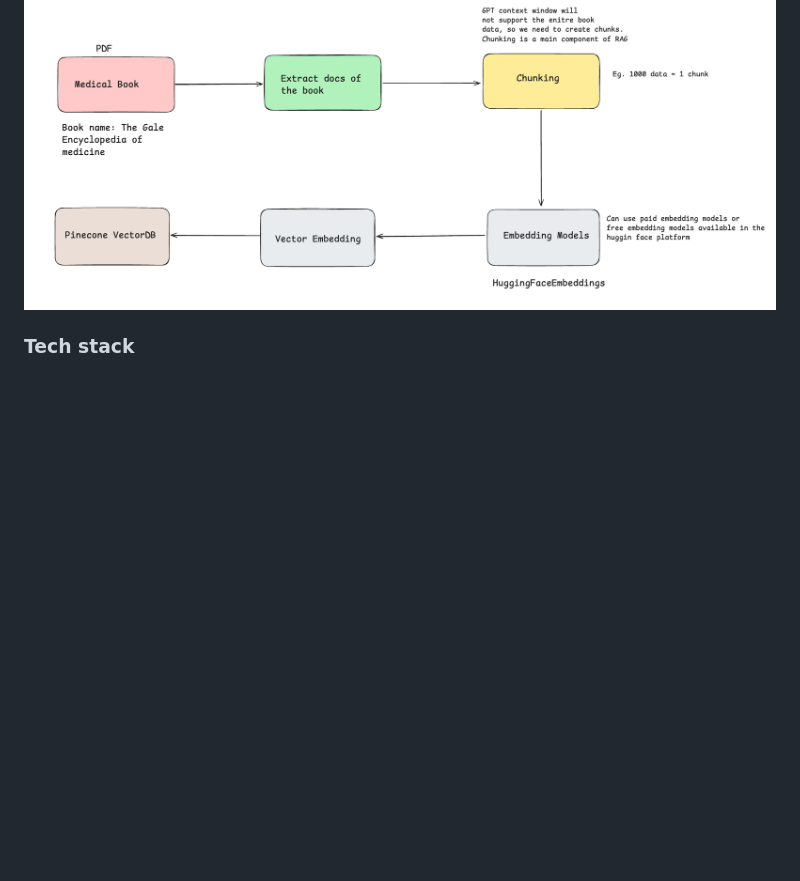
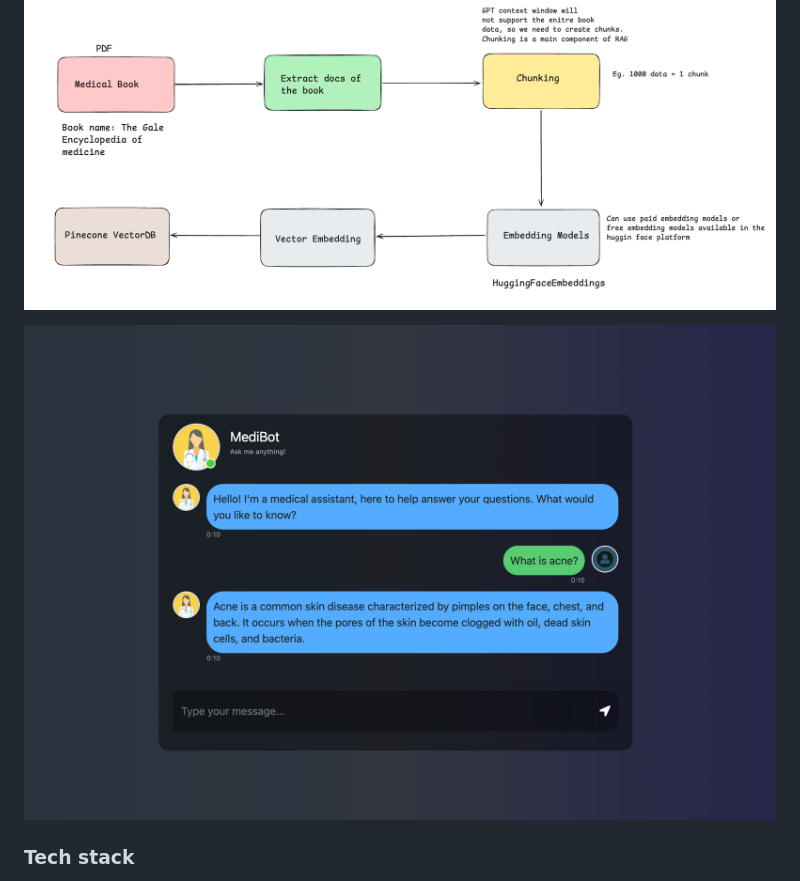
Before and after one commit to Tanuj-tj/Medical-Chatbot, a Markdown page: README.md, the part around the change printed below. Drawn GitHub-style; pictures changed too: image.png (added); blank space fills up the shorter version.

```diff
--- a/README.md
+++ b/README.md
@@ -2,5 +2,7 @@
 
 ![alt text](image-2.png)
+
+![alt text](image.png)
 
 ### Tech stack
 - Python
```
Also changed, not shown: other parts of README.md (+1 -1 lines).
